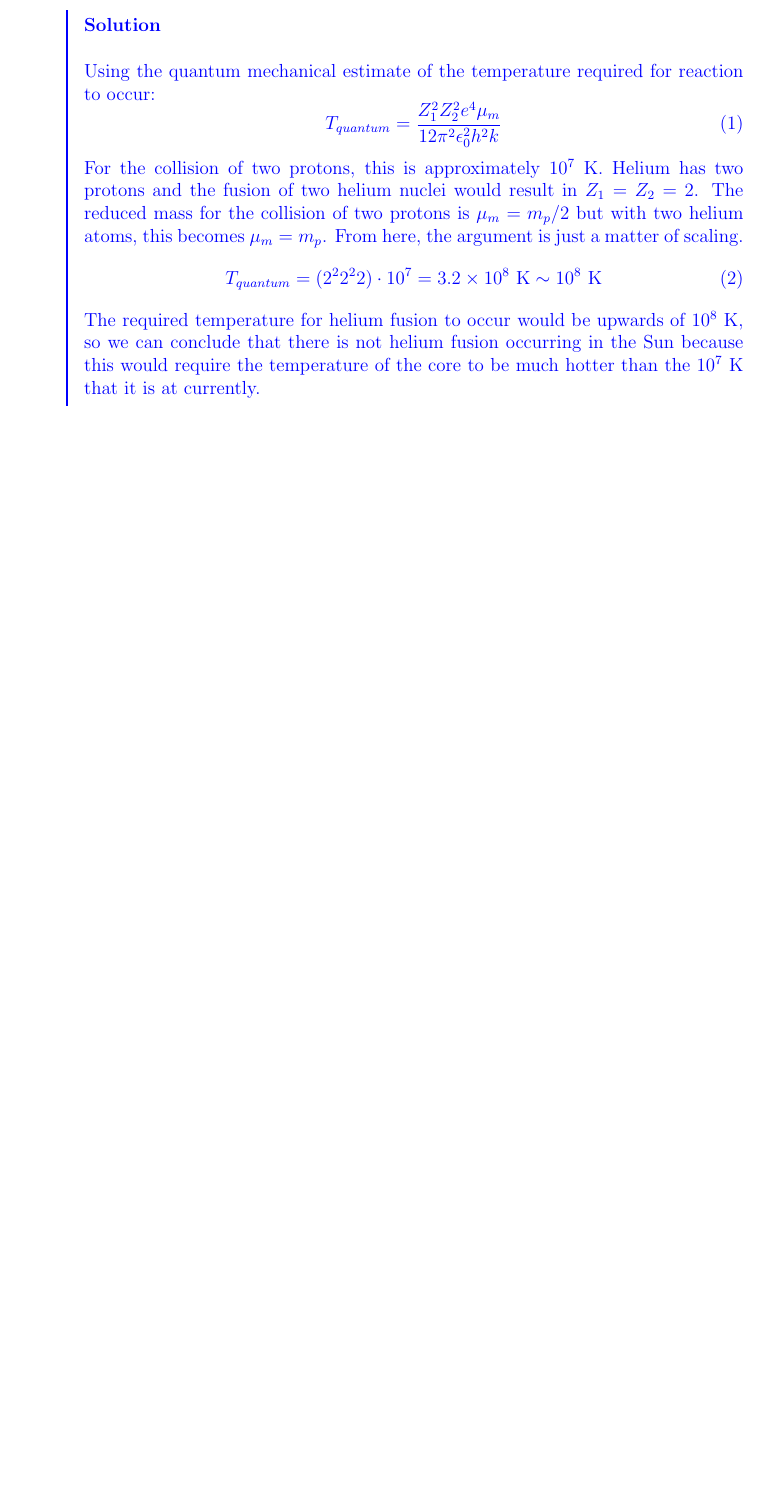
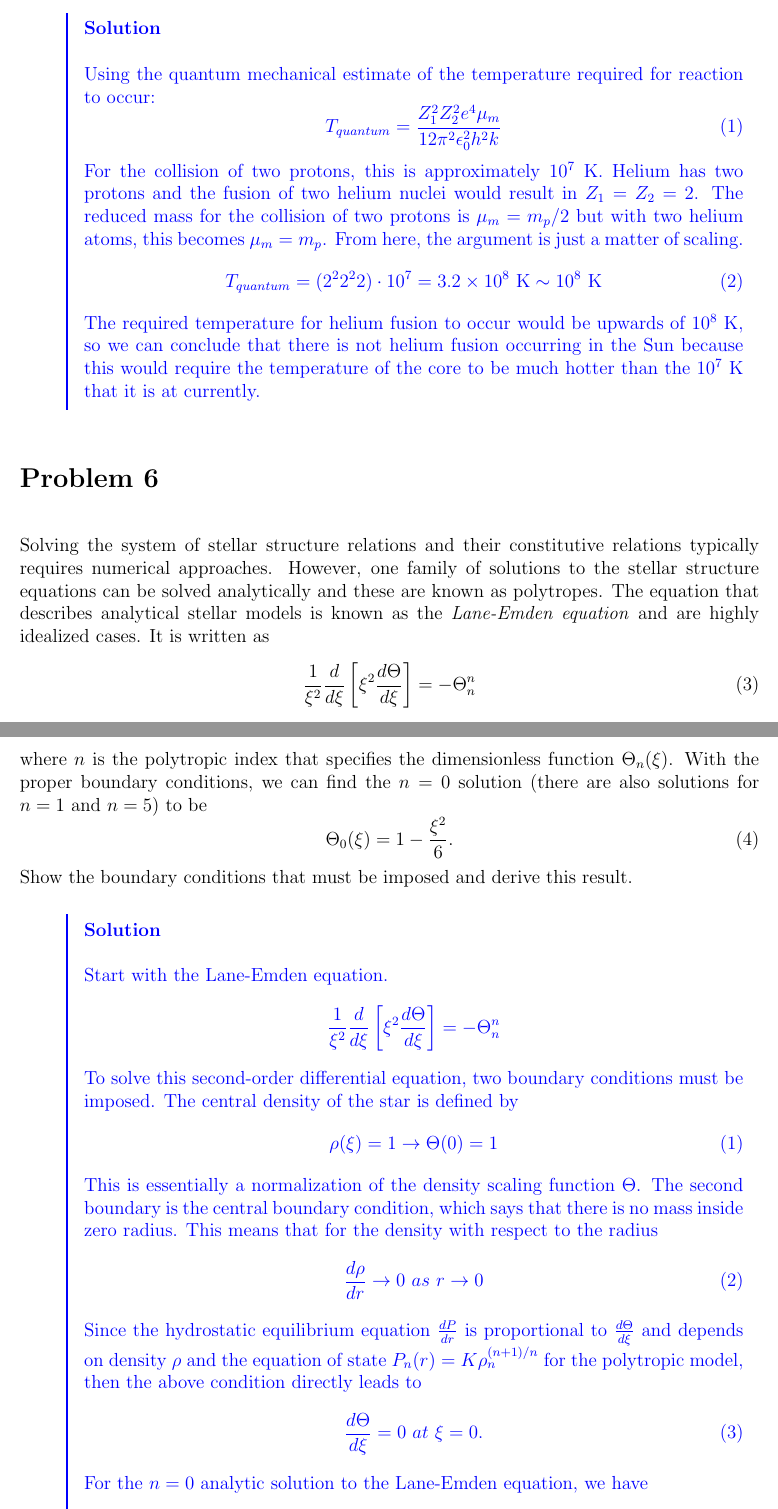
Before and after one commit to kwlin0/kwlin0.github.io, a LaTeX document (Astron160/Worksheets/ProblemsTemplate.tex): part of page 6 of 6 before the commit and two parts of pages 6 and 7 of 8 after it, the two joined at a grey line, cut so that both start at the same text, the shorter picture padded with empty space. Compiled offline with pdfLaTeX.

Commit message:
Added problem 6

```diff
--- a/Astron160/Worksheets/ProblemsTemplate.tex
+++ b/Astron160/Worksheets/ProblemsTemplate.tex
@@ -243,3 +243,41 @@ Is there helium fusion in the Sun?
  }
 \end{siderules}
 \end{adjustwidth}
+
+\section*{Problem 6}
+Solving the system of stellar structure relations and their constitutive relations typically requires numerical approaches. However, one family of solutions to the stellar structure equations can be solved analytically and these are known as polytropes. The equation that describes analytical stellar models is known as the \textit{Lane-Emden equation} and are highly idealized cases. It is written as
+\begin{equation}
+\frac{1}{\xi^2}\frac{d}{d\xi}\left[\xi^2 \frac{d\Theta}{d\xi}\right] = -\Theta_n^n
+\end{equation}
+where $n$ is the polytropic index that specifies the dimensionless function $\Theta_n (\xi)$. With the proper boundary conditions, we can find the $n=0$ solution (there are also solutions for $n=1$ and $n=5$) to be
+\begin{equation}
+\Theta_0(\xi) = 1-\frac{\xi^2}{6}.
+\end{equation}
+Show the boundary conditions that must be imposed and derive this result.
+
+\setcounter{equation}{0}
+\vspace{0.5cm}
+\begin{adjustwidth}{2.5em}{0pt}
+\begin{siderules}
+ {\color{blue} \textbf{Solution}
+
+Start with the Lane-Emden equation.
+\begin{equation*}
+\frac{1}{\xi^2}\frac{d}{d\xi}\left[\xi^2 \frac{d\Theta}{d\xi}\right] = -\Theta_n^n
+\end{equation*}
+To solve this second-order differential equation, two boundary conditions must be imposed. The central density of the star is defined by
+\begin{equation}
+\rho(\xi) = 1 \rightarrow \Theta(0) = 1
+\end{equation}
+This is essentially a normalization of the density scaling function $\Theta$. The second boundary is the central boundary condition, which says that there is no mass inside zero radius. This means that for the density with respect to the radius
+\begin{equation}
+\frac{d\rho}{dr} \rightarrow 0 ~as ~ r \rightarrow 0
+\end{equation}
+Since the hydrostatic equilibrium equation $\frac{dP}{dr}$ is proportional to $\frac{d\Theta}{d\xi}$ and depends on density $\rho$ and the equation of state $P_n (r) = K\rho_n^{(n+1)/n}$ for the polytropic model, then the above condition directly leads to
+\begin{equation}
+\frac{d\Theta}{d\xi} = 0 ~at ~ \xi = 0.
+\end{equation}
+For the $n=0$ analytic solution to the Lane-Emden equation, we have
+\begin{equation}
+\frac{1}{\xi^2}\frac{d}{d\xi}\left[\xi^2 \frac{d\Theta}{d\xi}\right] = -1
+\end{equation}
@@ -246 +313,4 @@ Is there helium fusion in the Sun?
+\end{siderules}
+\end{adjustwidth}
+
 \end{document}
```
Also changed, not shown: Astron160/Worksheets/ProblemsTemplate.pdf, Astron160/Worksheets/ProblemsTemplate.tex (29 more changed lines), 2 other files.
